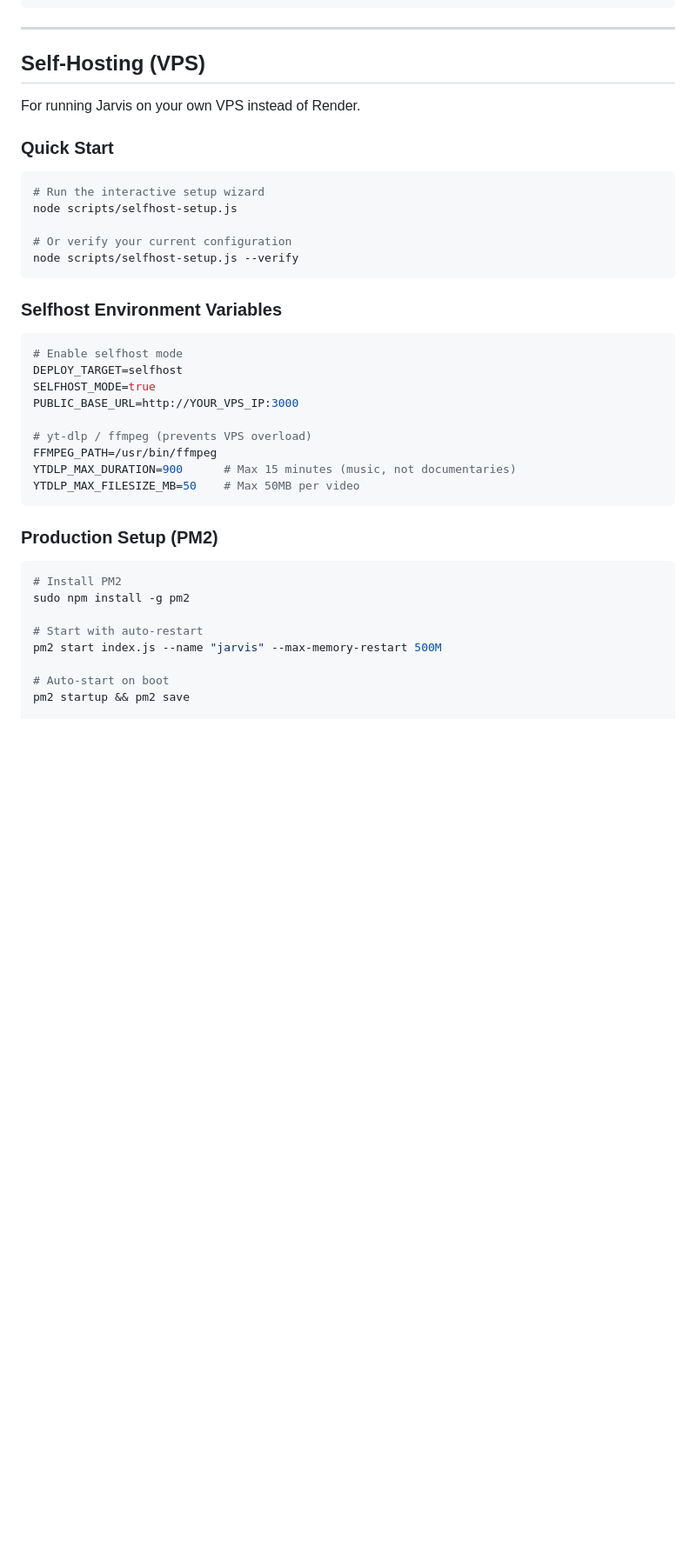
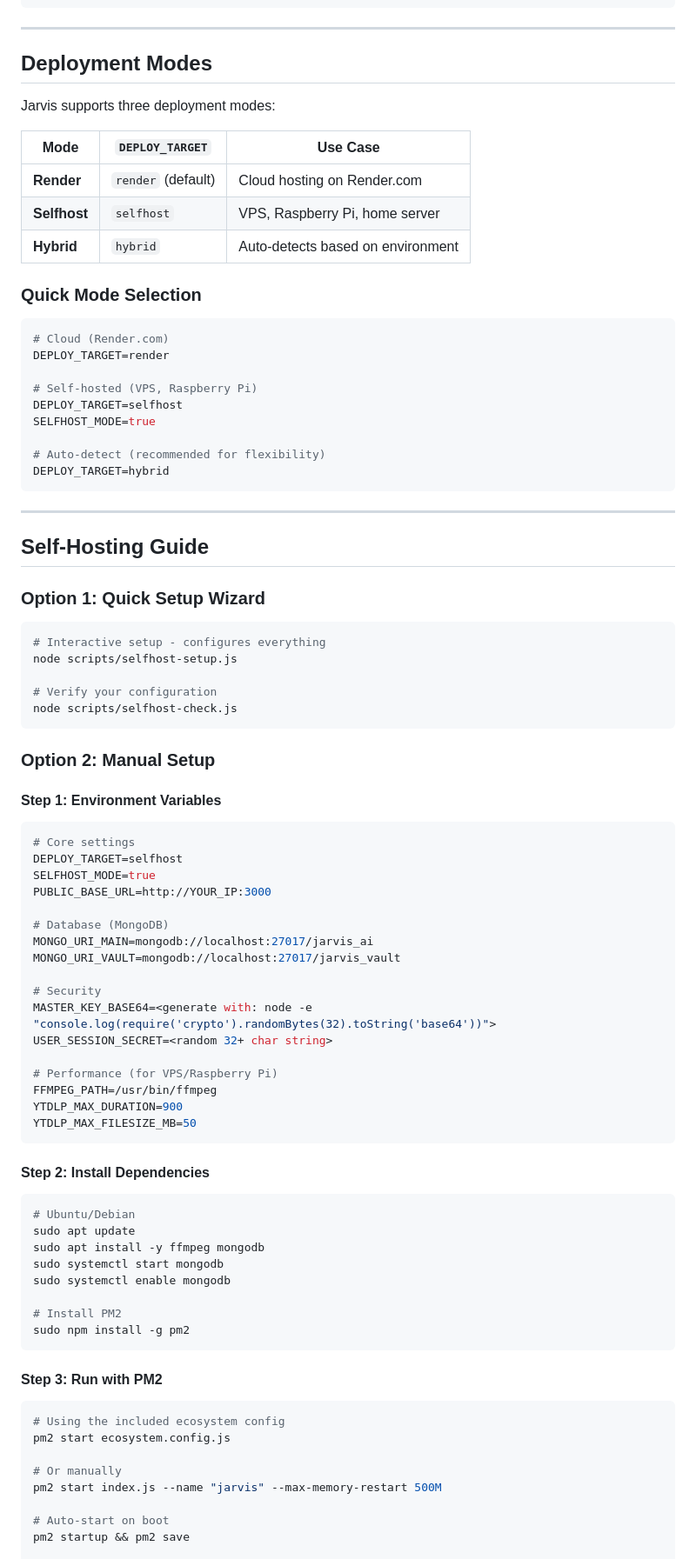
Before and after one commit to not-antoni/jarvis-ai, a Markdown page: README.md, the part around one of its changes. Shown at 87% size. GitHub-like rendering; blank space fills up the shorter version.

````diff
--- a/README.md
+++ b/README.md
@@ -106,41 +109,88 @@ DISCORD_CLIENT_SECRET=...
 
 ---
 
-## Self-Hosting (VPS)
+## Deployment Modes
 
-For running Jarvis on your own VPS instead of Render.
+Jarvis supports three deployment modes:
 
-### Quick Start
+| Mode | `DEPLOY_TARGET` | Use Case |
+|------|-----------------|----------|
+| **Render** | `render` (default) | Cloud hosting on Render.com |
+| **Selfhost** | `selfhost` | VPS, Raspberry Pi, home server |
+| **Hybrid** | `hybrid` | Auto-detects based on environment |
+
+### Quick Mode Selection
+
+```env
+# Cloud (Render.com)
+DEPLOY_TARGET=render
+
+# Self-hosted (VPS, Raspberry Pi)
+DEPLOY_TARGET=selfhost
+SELFHOST_MODE=true
+
+# Auto-detect (recommended for flexibility)
+DEPLOY_TARGET=hybrid
+```
+
+---
+
+## Self-Hosting Guide
+
+### Option 1: Quick Setup Wizard
 
 ```bash
-# Run the interactive setup wizard
+# Interactive setup - configures everything
 node scripts/selfhost-setup.js
 
-# Or verify your current configuration
-node scripts/selfhost-setup.js --verify
+# Verify your configuration
+node scripts/selfhost-check.js
 ```
 
-### Selfhost Environment Variables
+### Option 2: Manual Setup
+
+#### Step 1: Environment Variables
 
 ```env
-# Enable selfhost mode
+# Core settings
 DEPLOY_TARGET=selfhost
 SELFHOST_MODE=true
-PUBLIC_BASE_URL=http://YOUR_VPS_IP:3000
+PUBLIC_BASE_URL=http://YOUR_IP:3000
 
-# yt-dlp / ffmpeg (prevents VPS overload)
+# Database (MongoDB)
+MONGO_URI_MAIN=mongodb://localhost:27017/jarvis_ai
+MONGO_URI_VAULT=mongodb://localhost:27017/jarvis_vault
+
+# Security
+MASTER_KEY_BASE64=<generate with: node -e "console.log(require('crypto').randomBytes(32).toString('base64'))">
+USER_SESSION_SECRET=<random 32+ char string>
+
+# Performance (for VPS/Raspberry Pi)
 FFMPEG_PATH=/usr/bin/ffmpeg
-YTDLP_MAX_DURATION=900      # Max 15 minutes (music, not documentaries)
-YTDLP_MAX_FILESIZE_MB=50    # Max 50MB per video
+YTDLP_MAX_DURATION=900
+YTDLP_MAX_FILESIZE_MB=50
 ```
 
-### Production Setup (PM2)
+#### Step 2: Install Dependencies
 
 ```bash
+# Ubuntu/Debian
+sudo apt update
+sudo apt install -y ffmpeg mongodb
+sudo systemctl start mongodb
+sudo systemctl enable mongodb
+
 # Install PM2
 sudo npm install -g pm2
+```
 
-# Start with auto-restart
+#### Step 3: Run with PM2
+
+```bash
+# Using the included ecosystem config
+pm2 start ecosystem.config.js
+
+# Or manually
 pm2 start index.js --name "jarvis" --max-memory-restart 500M
 
 # Auto-start on boot
````
Also changed, not shown: other parts of README.md (+135 -7 lines).
